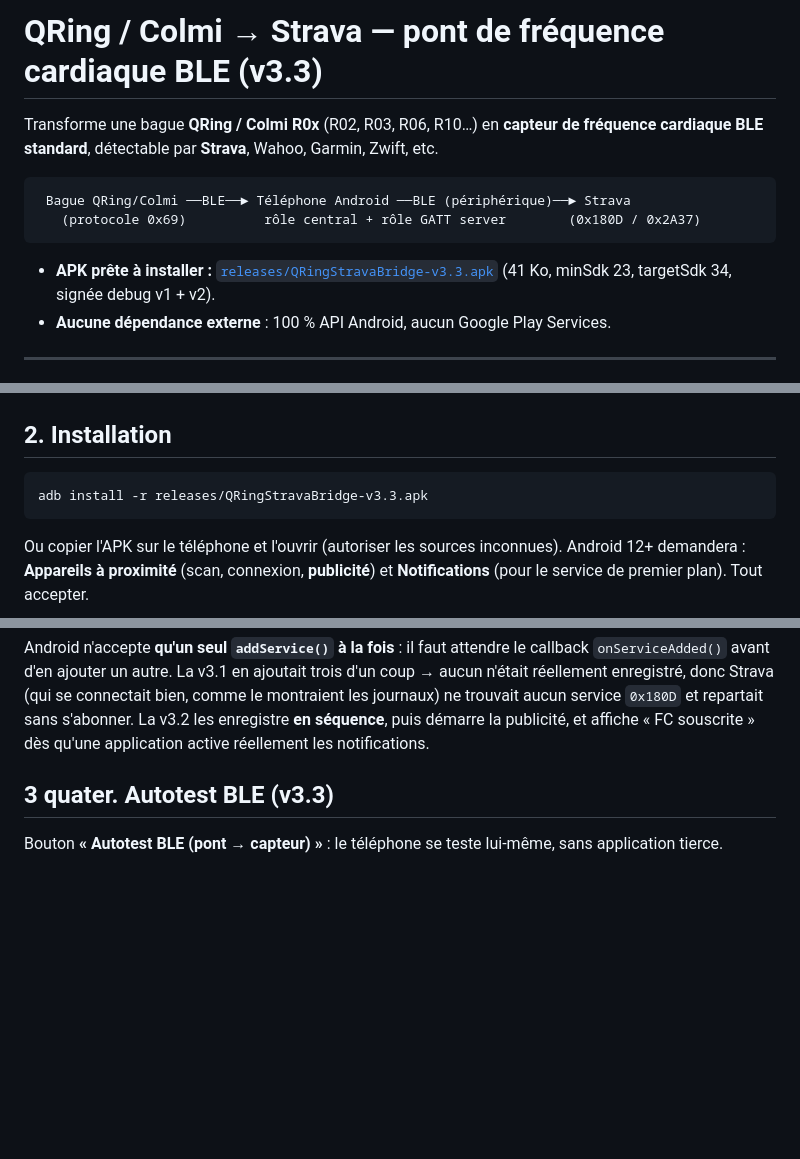
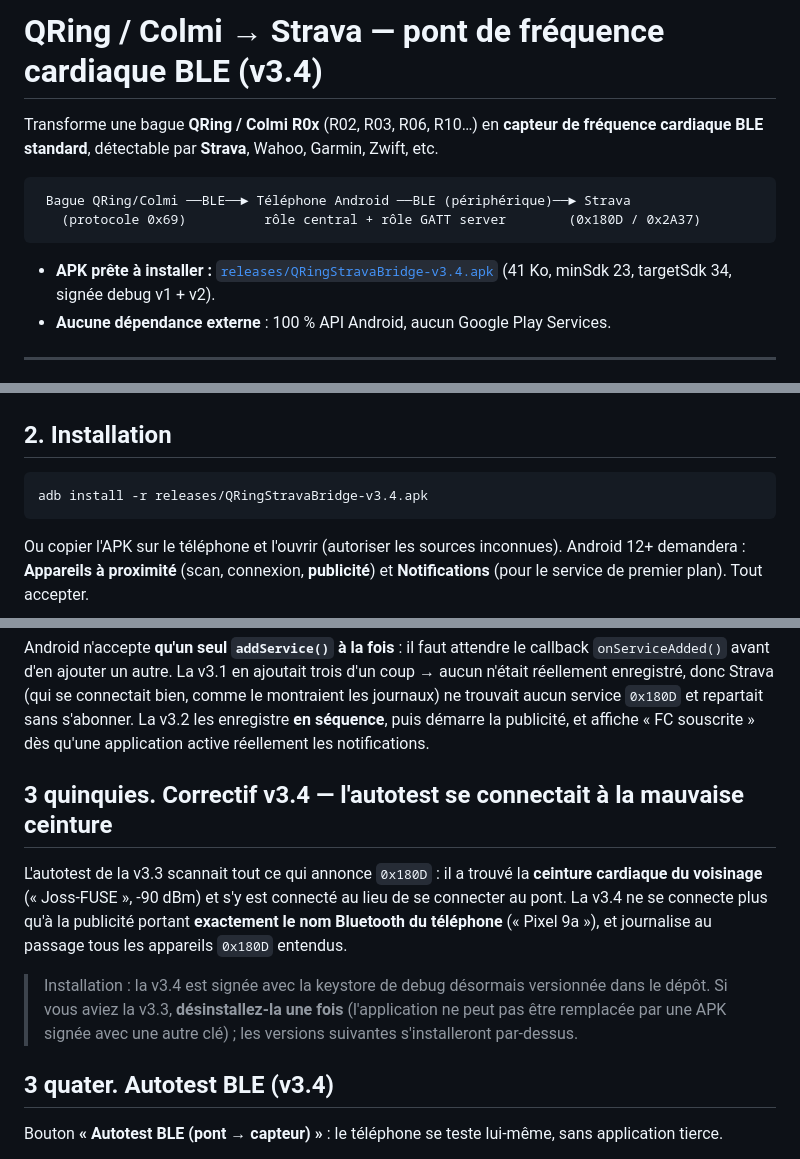
Before and after one commit to J055ELIN/Tomtom, a Markdown page: qring-strava-bridge/README.md, 3 parts joined by grey strips. GitHub-like rendering; blank space fills up the shorter version.

Commit message:
README v3.4 : correctif du ciblage de l'autotest + consigne de réinstallation
Co-authored-by: arena-agent <297053741+arena-agent@users.noreply.github.com>

````diff
--- a/qring-strava-bridge/README.md
+++ b/qring-strava-bridge/README.md
@@ -1,4 +1,4 @@
-# QRing / Colmi → Strava — pont de fréquence cardiaque BLE (v3.3)
+# QRing / Colmi → Strava — pont de fréquence cardiaque BLE (v3.4)
 
 Transforme une bague **QRing / Colmi R0x** (R02, R03, R06, R10…) en **capteur de fréquence
 cardiaque BLE standard**, détectable par **Strava**, Wahoo, Garmin, Zwift, etc.
@@ -8,7 +8,7 @@ cardiaque BLE standard**, détectable par **Strava**, Wahoo, Garmin, Zwift, etc.
    (protocole 0x69)          rôle central + rôle GATT server        (0x180D / 0x2A37)
 ```
 
-* **APK prête à installer :** [`releases/QRingStravaBridge-v3.3.apk`](releases/QRingStravaBridge-v3.3.apk)
+* **APK prête à installer :** [`releases/QRingStravaBridge-v3.4.apk`](releases/QRingStravaBridge-v3.4.apk)
   (41 Ko, minSdk 23, targetSdk 34, signée debug v1 + v2).
 * **Aucune dépendance externe** : 100 % API Android, aucun Google Play Services.
 
@@ -36,7 +36,7 @@ depuis l'API 18**. Ce qui manquait dans l'ancienne version :
 ## 2. Installation
 
 ```bash
-adb install -r releases/QRingStravaBridge-v3.3.apk
+adb install -r releases/QRingStravaBridge-v3.4.apk
 ```
 
 Ou copier l'APK sur le téléphone et l'ouvrir (autoriser les sources inconnues).
@@ -76,7 +76,20 @@ montraient les journaux) ne trouvait aucun service `0x180D` et repartait sans s'
 La v3.2 les enregistre **en séquence**, puis démarre la publicité, et affiche
 « FC souscrite » dès qu'une application active réellement les notifications.
 
-## 3 quater. Autotest BLE (v3.3)
+## 3 quinquies. Correctif v3.4 — l'autotest se connectait à la mauvaise ceinture
+
+L'autotest de la v3.3 scannait tout ce qui annonce `0x180D` : il a trouvé la
+**ceinture cardiaque du voisinage** (« Joss-FUSE », -90 dBm) et s'y est connecté
+au lieu de se connecter au pont. La v3.4 ne se connecte plus qu'à la publicité
+portant **exactement le nom Bluetooth du téléphone** (« Pixel 9a »), et
+journalise au passage tous les appareils `0x180D` entendus.
+
+> Installation : la v3.4 est signée avec la keystore de debug désormais versionnée
+> dans le dépôt. Si vous aviez la v3.3, **désinstallez-la une fois**
+> (l'application ne peut pas être remplacée par une APK signée avec une autre clé) ;
+> les versions suivantes s'installeront par-dessus.
+
+## 3 quater. Autotest BLE (v3.4)
 
 Bouton **« Autotest BLE (pont → capteur) »** : le téléphone se teste lui-même, sans
 application tierce.
````
Also changed, not shown: other parts of qring-strava-bridge/README.md (+1 -1 lines).
